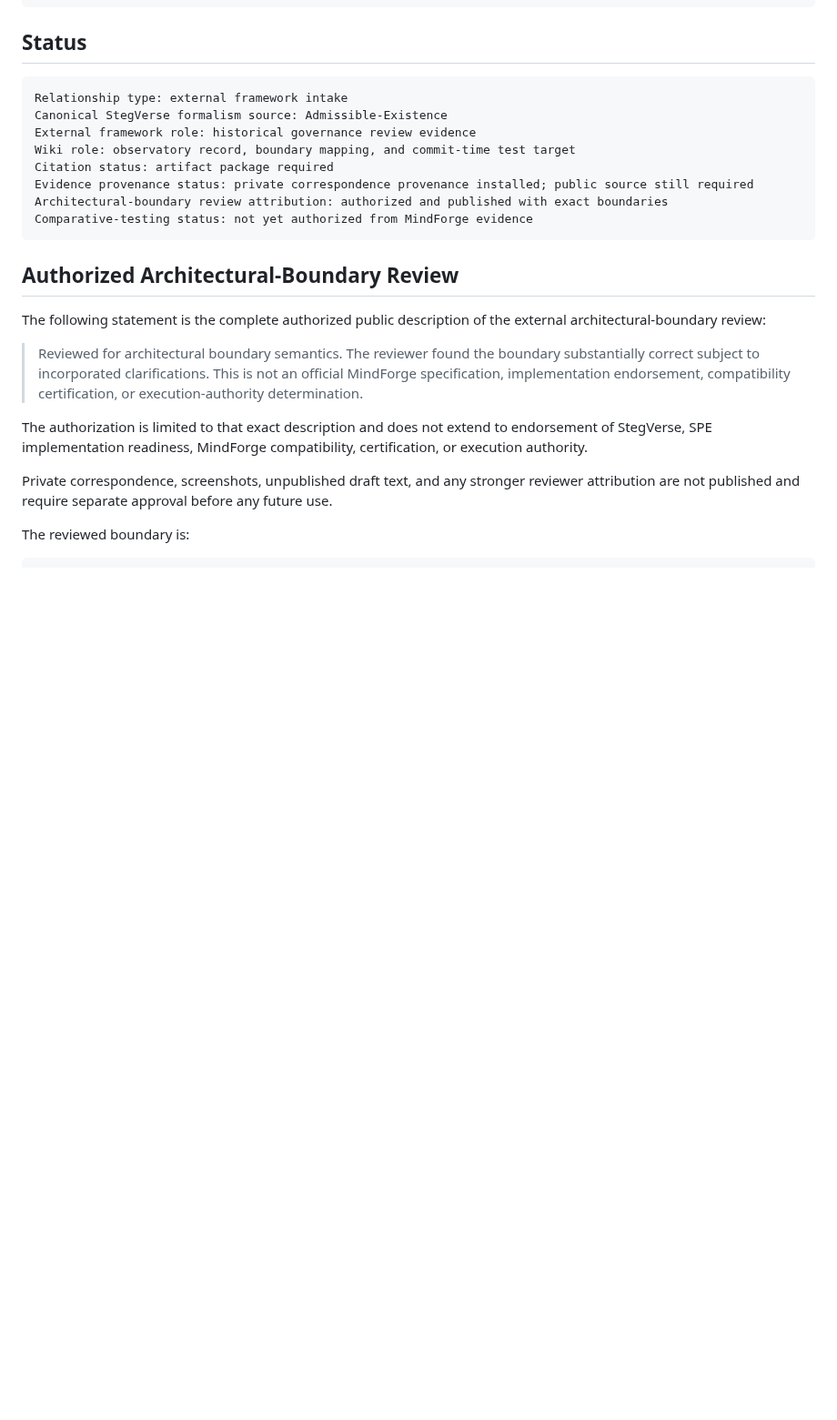
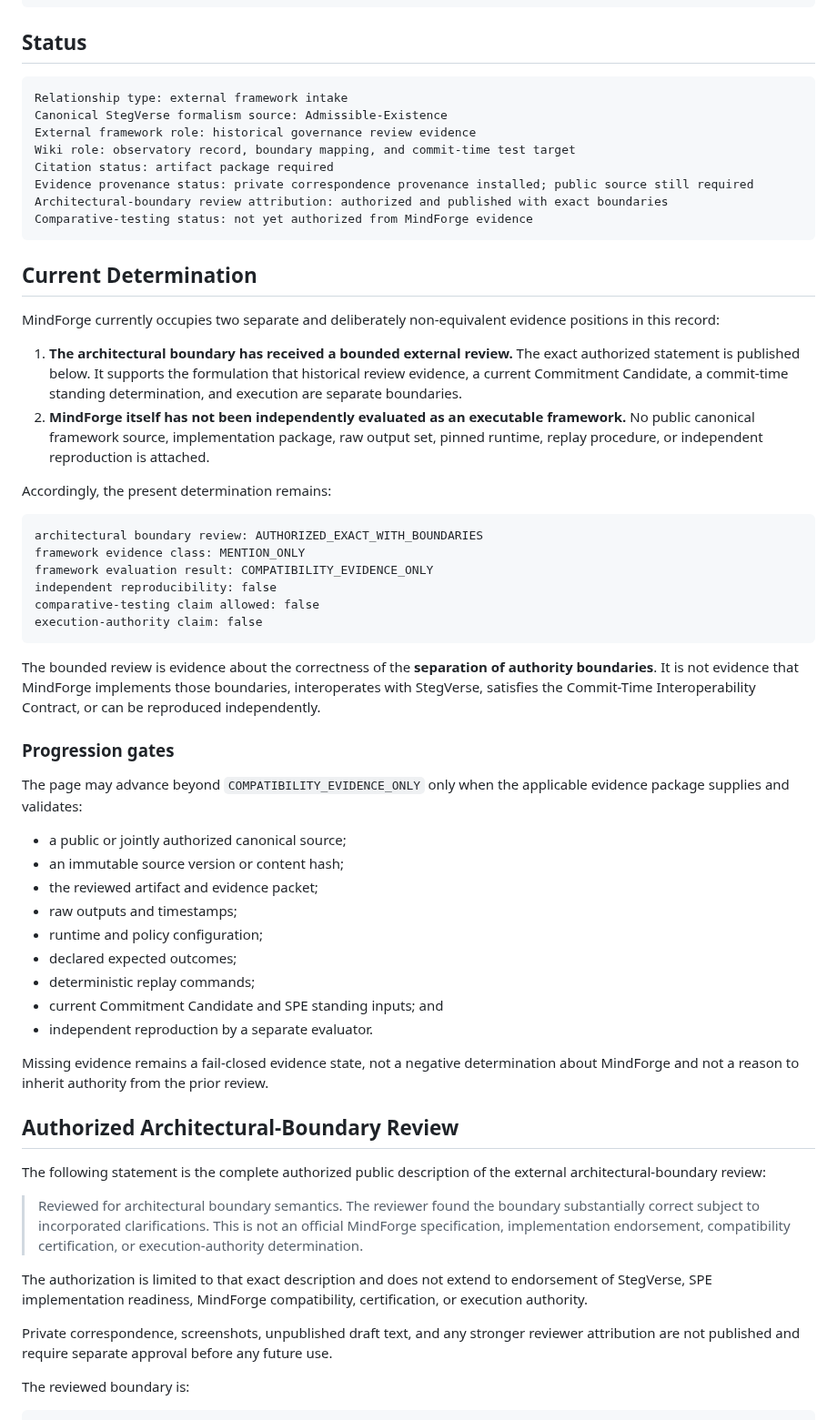
Before and after one commit to StegVerse-Labs/admissibility-wiki, a Markdown page: docs/external-frameworks/mindforge.md, the part around the change. Shown at 91% size. GitHub-like rendering; blank space fills up the shorter version.

Commit message:
docs(mindforge): reconcile generated status with reviewed boundary

````diff
--- a/docs/external-frameworks/mindforge.md
+++ b/docs/external-frameworks/mindforge.md
@@ -92,6 +92,42 @@ Evidence provenance status: private correspondence provenance installed; public
 Architectural-boundary review attribution: authorized and published with exact boundaries
 Comparative-testing status: not yet authorized from MindForge evidence
 ```
+
+## Current Determination
+
+MindForge currently occupies two separate and deliberately non-equivalent evidence positions in this record:
+
+1. **The architectural boundary has received a bounded external review.** The exact authorized statement is published below. It supports the formulation that historical review evidence, a current Commitment Candidate, a commit-time standing determination, and execution are separate boundaries.
+2. **MindForge itself has not been independently evaluated as an executable framework.** No public canonical framework source, implementation package, raw output set, pinned runtime, replay procedure, or independent reproduction is attached.
+
+Accordingly, the present determination remains:
+
+```text
+architectural boundary review: AUTHORIZED_EXACT_WITH_BOUNDARIES
+framework evidence class: MENTION_ONLY
+framework evaluation result: COMPATIBILITY_EVIDENCE_ONLY
+independent reproducibility: false
+comparative-testing claim allowed: false
+execution-authority claim: false
+```
+
+The bounded review is evidence about the correctness of the **separation of authority boundaries**. It is not evidence that MindForge implements those boundaries, interoperates with StegVerse, satisfies the Commit-Time Interoperability Contract, or can be reproduced independently.
+
+### Progression gates
+
+The page may advance beyond `COMPATIBILITY_EVIDENCE_ONLY` only when the applicable evidence package supplies and validates:
+
+- a public or jointly authorized canonical source;
+- an immutable source version or content hash;
+- the reviewed artifact and evidence packet;
+- raw outputs and timestamps;
+- runtime and policy configuration;
+- declared expected outcomes;
+- deterministic replay commands;
+- current Commitment Candidate and SPE standing inputs; and
+- independent reproduction by a separate evaluator.
+
+Missing evidence remains a fail-closed evidence state, not a negative determination about MindForge and not a reason to inherit authority from the prior review.
 
 ## Authorized Architectural-Boundary Review
 
````
